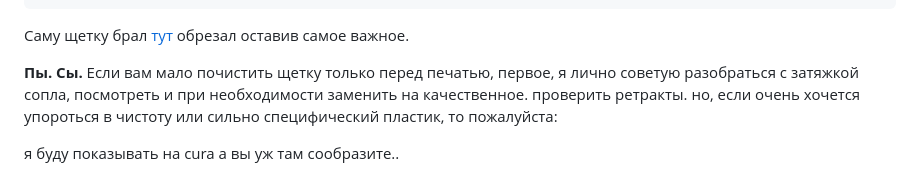
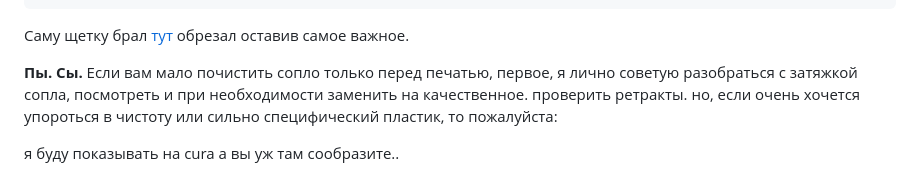
Before and after one commit to Tombraider2006/klipperFB6, a Markdown page: clean_nozle/readme.md, the part around the change. Rendered like a GitHub page.

Commit message:
правки

```diff
--- a/clean_nozle/readme.md
+++ b/clean_nozle/readme.md
@@ -57,7 +57,7 @@ G92 E0 ;сброс экструдера
 Саму щетку брал [тут](http://alii.pub/6hz9dc) обрезал оставив самое важное.
 
 
-**Пы. Сы.**  Если вам мало почистить щетку только перед печатью, первое, я лично советую разобраться с затяжкой сопла, посмотреть и при необходимости заменить на качественное. проверить ретракты. но, если очень хочется упороться в чистоту или сильно специфический пластик, то пожалуйста:
+**Пы. Сы.**  Если вам мало почистить сопло только перед печатью, первое, я лично советую разобраться с затяжкой сопла, посмотреть и при необходимости заменить на качественное. проверить ретракты. но, если очень хочется упороться в чистоту или сильно специфический пластик, то пожалуйста:
 
 я буду показывать на cura а вы уж там сообразите..
 1. ищем в слайсере постобработку кода.
```
